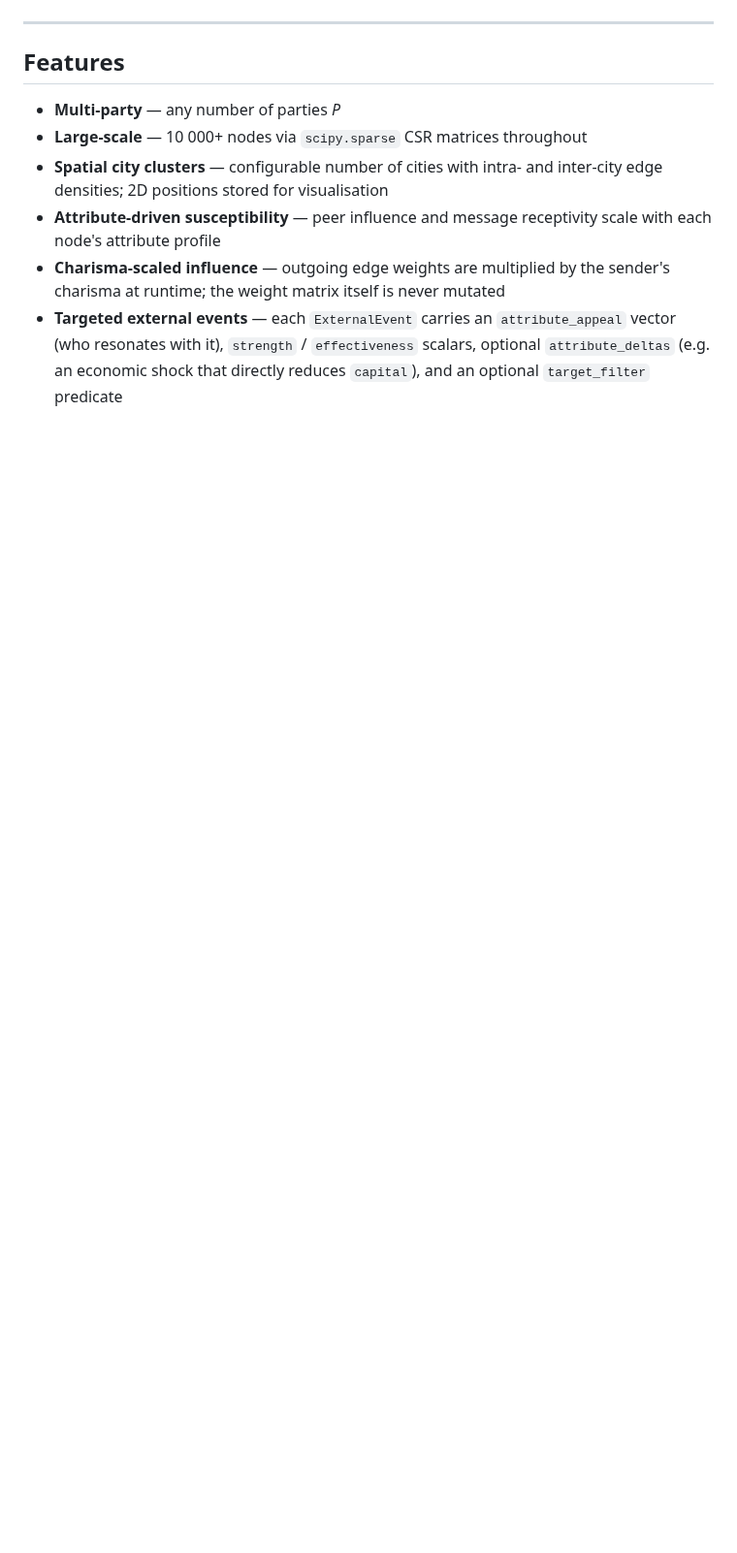
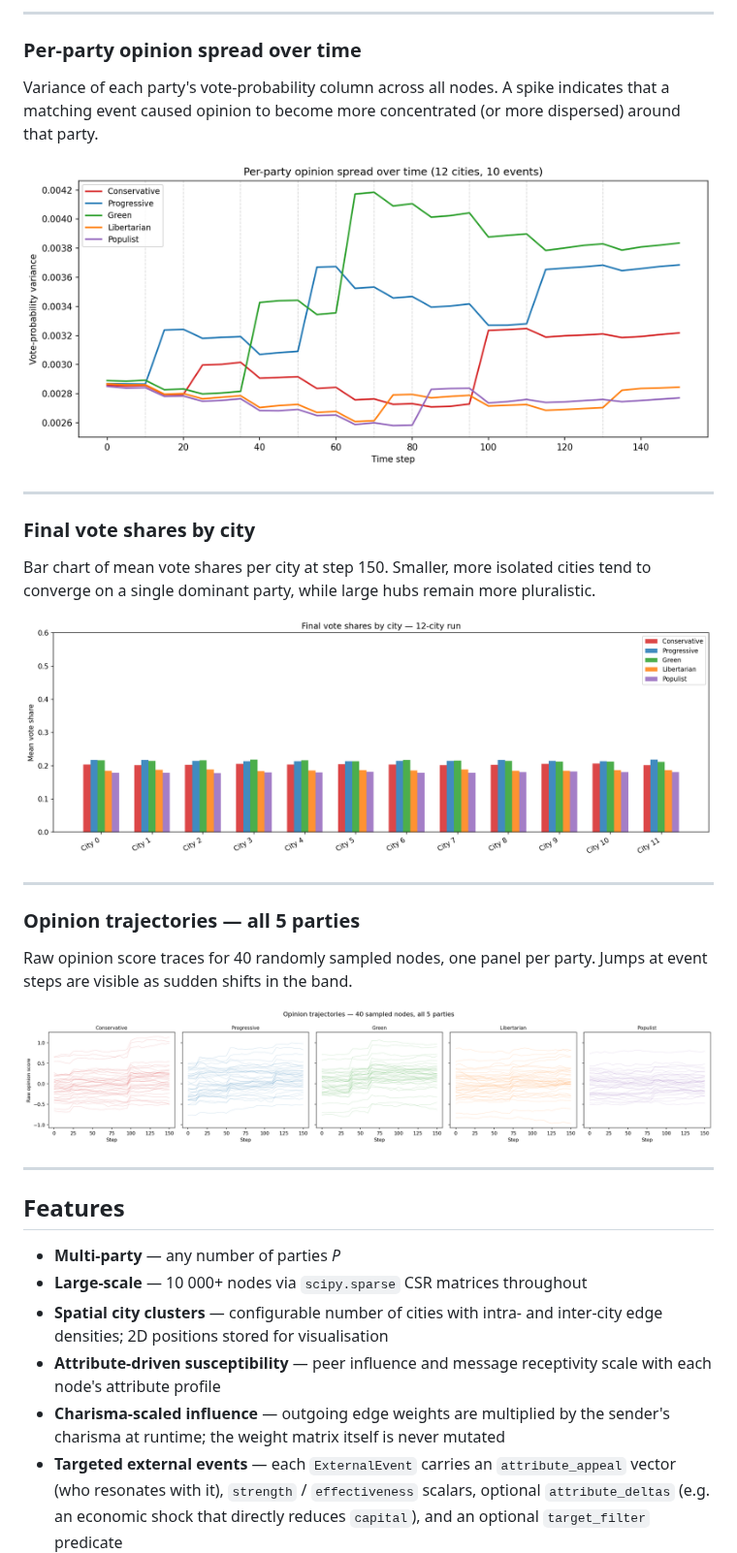
Before and after one commit to sozenoid/opinion_inflection, a Markdown page: README.md, the part around one of its changes. Shown at 97% size. GitHub-like rendering; pictures changed too: assets/city_vote_shares.png (added), assets/per_party_spread.png (added), assets/trajectories_5parties.png (added); blank space fills up the shorter version.

```diff
--- a/README.md
+++ b/README.md
@@ -103,3 +155,31 @@ ordinary); `credulity` is roughly symmetric around 0.5.
+---
+
+### Per-party opinion spread over time
+
+Variance of each party's vote-probability column across all nodes.
+A spike indicates that a matching event caused opinion to become more
+concentrated (or more dispersed) around that party.
+
+![Per-party opinion spread](assets/per_party_spread.png)
+
+---
+
+### Final vote shares by city
+
+Bar chart of mean vote shares per city at step 150. Smaller, more
+isolated cities tend to converge on a single dominant party, while large
+hubs remain more pluralistic.
+
+![City-level vote shares](assets/city_vote_shares.png)
+
+---
+
+### Opinion trajectories — all 5 parties
+
+Raw opinion score traces for 40 randomly sampled nodes, one panel per
+party. Jumps at event steps are visible as sudden shifts in the band.
+
+![Opinion trajectories 5 parties](assets/trajectories_5parties.png)
 
 ---
 
```
Also changed, not shown: other parts of README.md (+52 -0 lines), assets/stacked_5party_events.png (added), assets/vote_share_5party_events.png (added), 1 other file.
